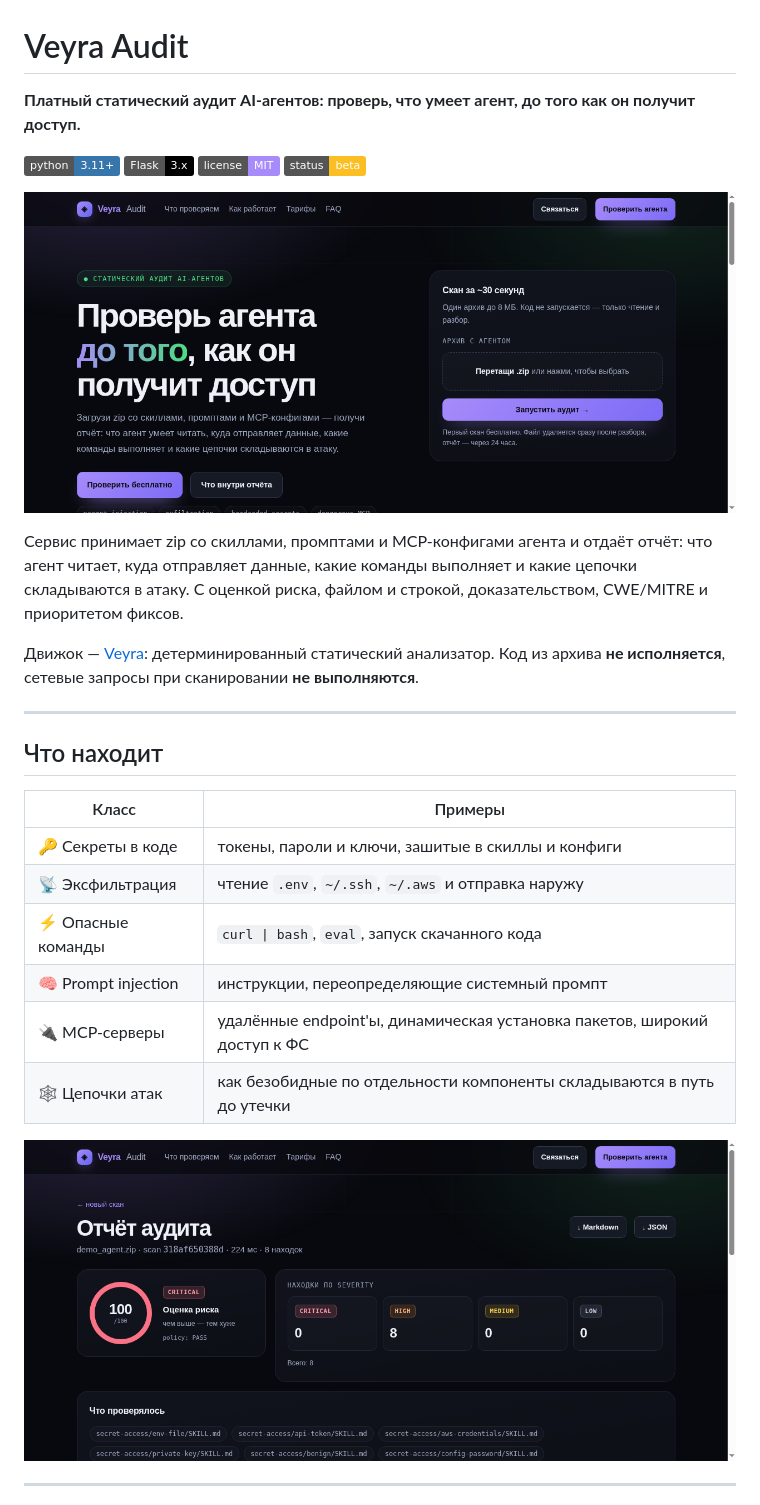
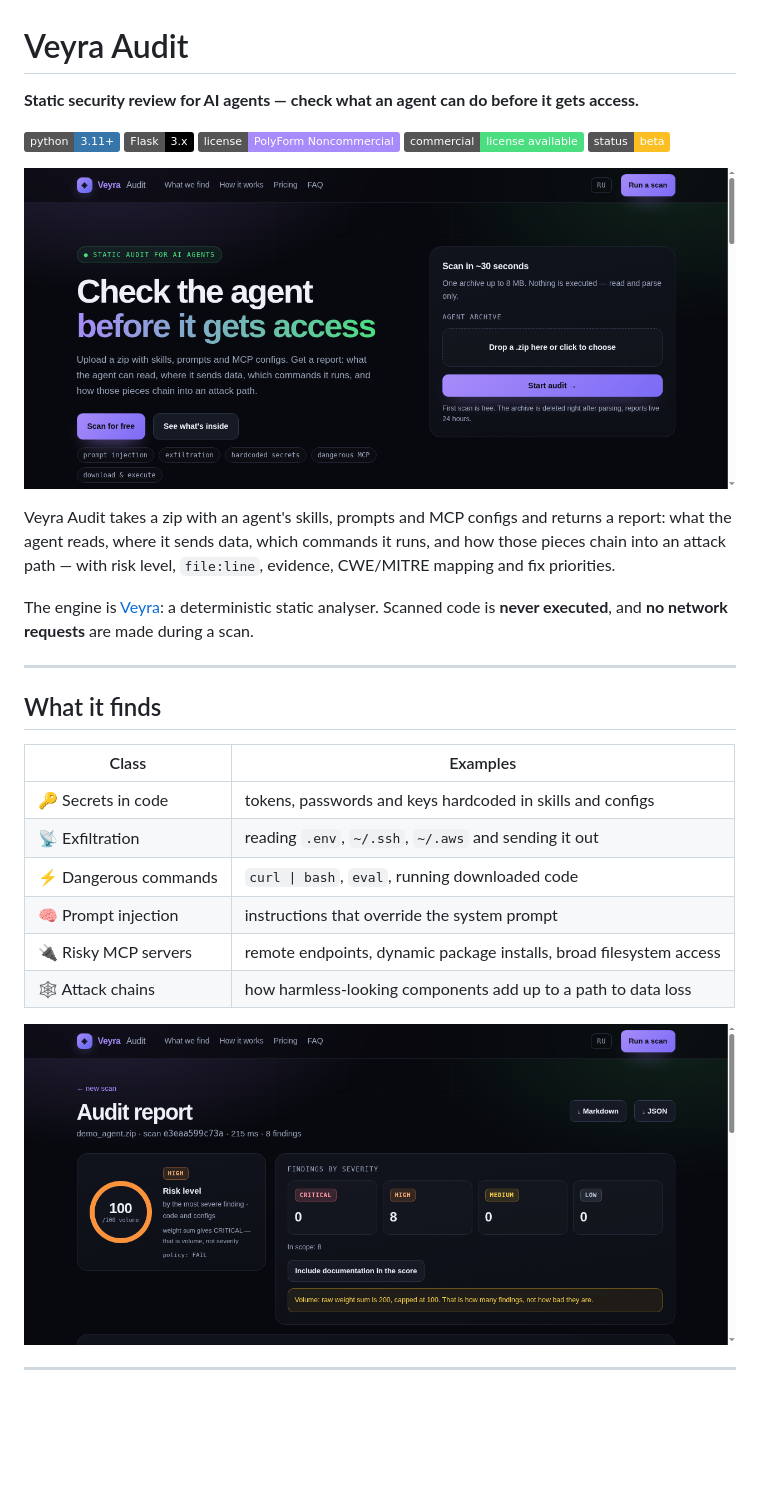
Before and after one commit to Anne117/veyra-audit, a Markdown page: README.md, the part around one of its changes. Rendered like a GitHub page; pictures changed too: docs/landing.png, docs/report.png; badges without logos; blank space fills up the shorter version.

Commit message:
feat: agent skill, RU/EN site, noncommercial license + commercial terms

```diff
--- a/README.md
+++ b/README.md
@@ -1,9 +1,10 @@
 # Veyra Audit
 
-**Платный статический аудит AI-агентов: проверь, что умеет агент, до того как он получит доступ.**
+**Static security review for AI agents — check what an agent can do before it gets access.**
 
 [![Python](https://img.shields.io/badge/python-3.11+-3776AB?logo=python&logoColor=white)](https://www.python.org/)
 [![Flask](https://img.shields.io/badge/Flask-3.x-000000?logo=flask&logoColor=white)](https://flask.palletsprojects.com/)
-[![License: MIT](https://img.shields.io/badge/license-MIT-a78bfa.svg)](LICENSE)
-[![Status](https://img.shields.io/badge/status-beta-fbbf24.svg)](#ограничения)
+[![License: PolyForm NC](https://img.shields.io/badge/license-PolyForm%20Noncommercial-a78bfa.svg)](LICENSE)
+[![Commercial](https://img.shields.io/badge/commercial-license%20available-4ade80.svg)](COMMERCIAL.md)
+[![Status](https://img.shields.io/badge/status-beta-fbbf24.svg)](#limitations)
 
@@ -11,23 +12,23 @@
 
-Сервис принимает zip со скиллами, промптами и MCP-конфигами агента и отдаёт
-отчёт: что агент читает, куда отправляет данные, какие команды выполняет и
-какие цепочки складываются в атаку. С оценкой риска, файлом и строкой,
-доказательством, CWE/MITRE и приоритетом фиксов.
+Veyra Audit takes a zip with an agent's skills, prompts and MCP configs and
+returns a report: what the agent reads, where it sends data, which commands it
+runs, and how those pieces chain into an attack path — with risk level,
+`file:line`, evidence, CWE/MITRE mapping and fix priorities.
 
-Движок — [Veyra](https://github.com/Anne117/veyra): детерминированный
-статический анализатор. Код из архива **не исполняется**, сетевые запросы при
-сканировании **не выполняются**.
+The engine is [Veyra](https://github.com/Anne117/veyra): a deterministic static
+analyser. Scanned code is **never executed**, and **no network requests** are
+made during a scan.
 
 ---
 
-## Что находит
+## What it finds
 
-| Класс | Примеры |
+| Class | Examples |
 |---|---|
-| 🔑 Секреты в коде | токены, пароли и ключи, зашитые в скиллы и конфиги |
-| 📡 Эксфильтрация | чтение `.env`, `~/.ssh`, `~/.aws` и отправка наружу |
-| ⚡ Опасные команды | `curl \| bash`, `eval`, запуск скачанного кода |
-| 🧠 Prompt injection | инструкции, переопределяющие системный промпт |
-| 🔌 MCP-серверы | удалённые endpoint'ы, динамическая установка пакетов, широкий доступ к ФС |
-| 🕸️ Цепочки атак | как безобидные по отдельности компоненты складываются в путь до утечки |
+| 🔑 Secrets in code | tokens, passwords and keys hardcoded in skills and configs |
+| 📡 Exfiltration | reading `.env`, `~/.ssh`, `~/.aws` and sending it out |
+| ⚡ Dangerous commands | `curl \| bash`, `eval`, running downloaded code |
+| 🧠 Prompt injection | instructions that override the system prompt |
+| 🔌 Risky MCP servers | remote endpoints, dynamic package installs, broad filesystem access |
+| 🕸️ Attack chains | how harmless-looking components add up to a path to data loss |
 
```
Also changed, not shown: other parts of README.md (+84 -89 lines), COMMERCIAL.md (added, +50 -0 lines), skills/veyra-audit/SKILL.md (added, +105 -0 lines), 9 other files.
